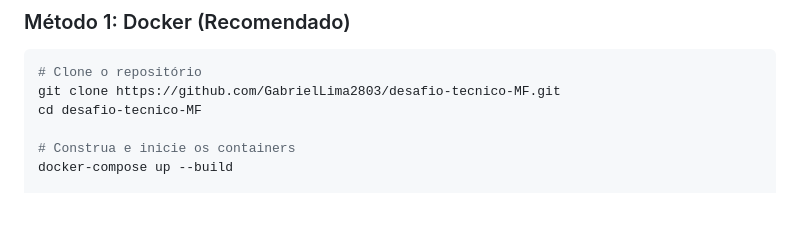
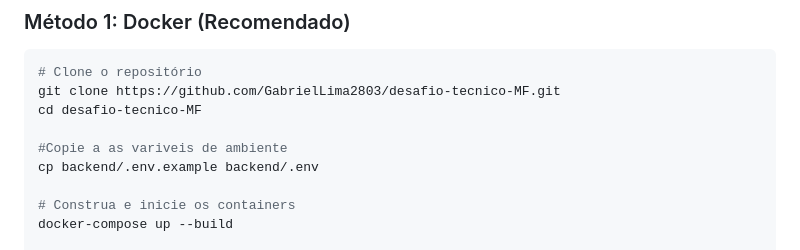
Before and after one commit to GabrielLima2803/desafio-tecnico-MF, a Markdown page: README.md, the part around the change. Rendered like a GitHub page; blank space fills up the shorter version.

```diff
--- a/README.md
+++ b/README.md
@@ -63,6 +63,9 @@ Desafio de uma aplicação fullstack para gestão de transações financeiras co
 # Clone o repositório
 git clone https://github.com/GabrielLima2803/desafio-tecnico-MF.git
 cd desafio-tecnico-MF
+
+#Copie a as variveis de ambiente
+cp backend/.env.example backend/.env
 
 # Construa e inicie os containers
 docker-compose up --build
```
